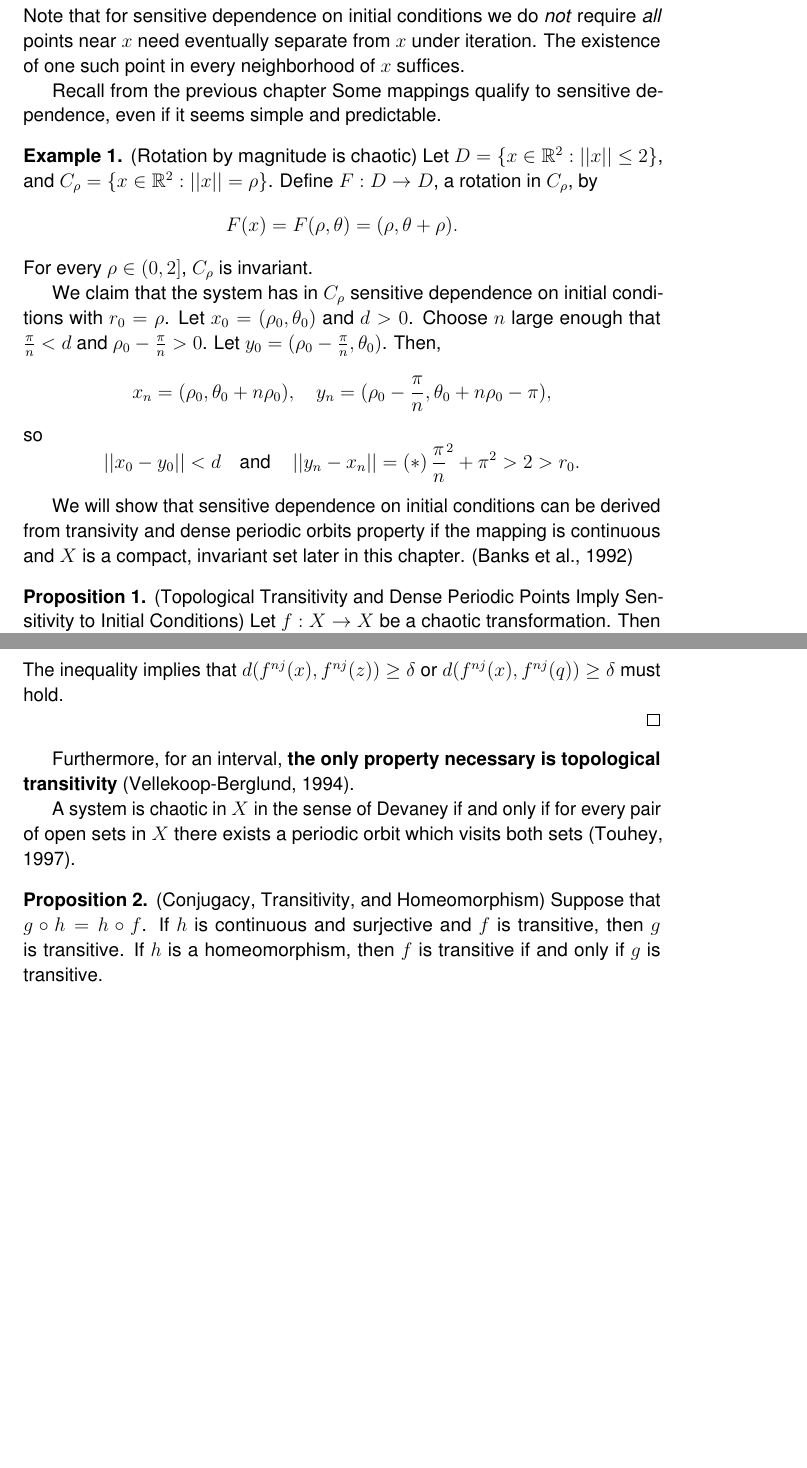
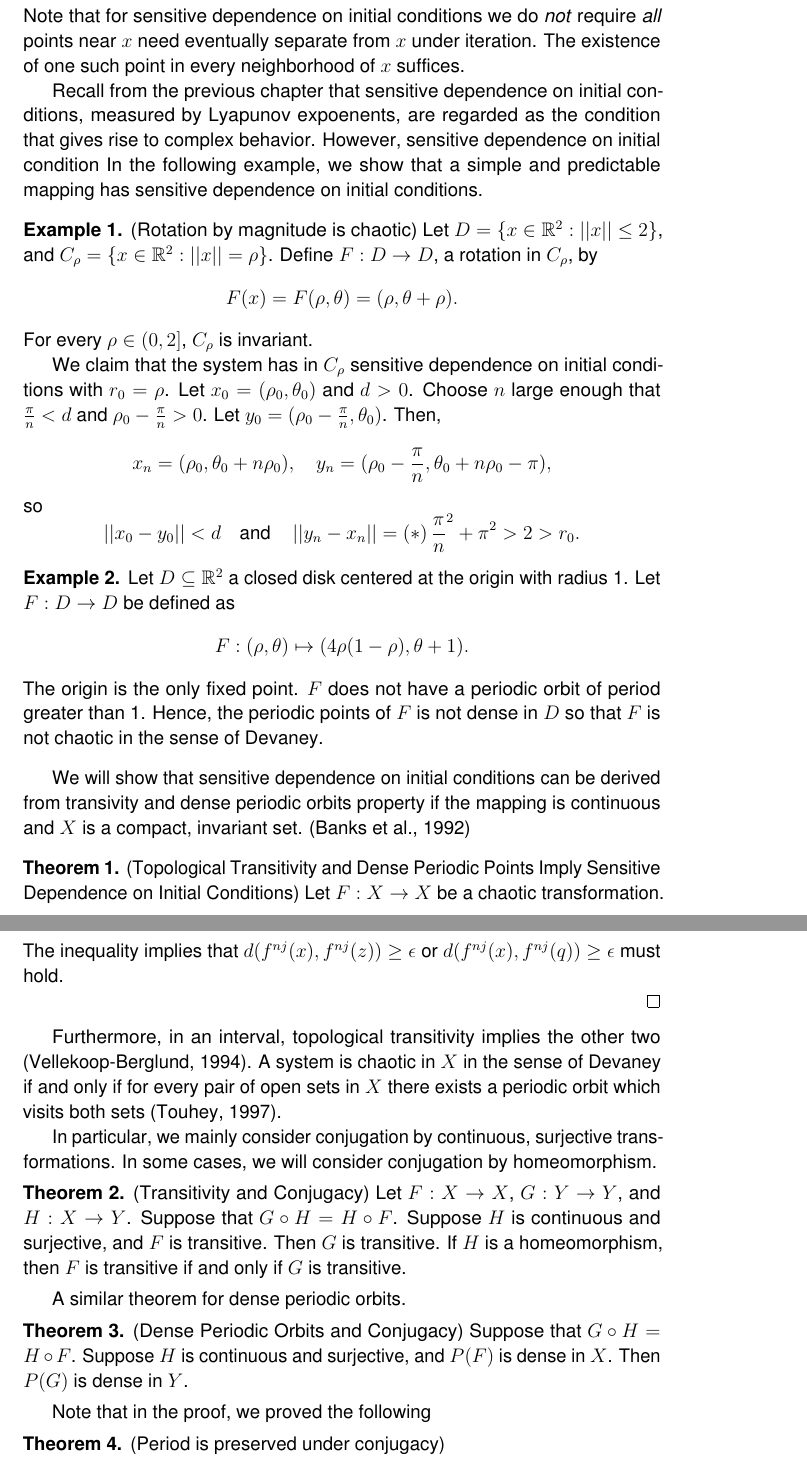
Before and after one commit to atkm/thesis, a LaTeX thesis (essays/devaney/devaney.tex): two parts of pages 2 and 4 of 6, joined at a grey line, cut so that both start at the same text, the shorter picture padded with empty space. Compiled offline with pdfLaTeX.

Commit message:
work on devaney

```diff
--- a/essays/devaney/devaney.tex
+++ b/essays/devaney/devaney.tex
@@ -47,8 +47,10 @@ Throughout this chapter, $X$ is a metric space, and $\delta$ is the metric assoc
 \noindent Note that for sensitive dependence on initial conditions we do \textit{not} require \textit{all} points near $x$ need eventually separate from $x$ under iteration.
 The existence of one such point in every neighborhood of $x$ suffices.
 
-Recall from the previous chapter
-Some mappings qualify to sensitive dependence, even if it seems simple and predictable.
+Recall from the previous chapter that sensitive dependence on initial conditions, measured by Lyapunov expoenents, are regarded as the condition that gives rise to complex behavior.
+However, sensitive dependence on initial condition
+In the following example, we show that a simple and predictable mapping has sensitive dependence on initial conditions.
+%
 \begin{example}
   (Rotation by magnitude is chaotic)
   Let $D = \set{x \in \R^2: \norm{x} \leq 2}$, and $C_\rho = \set{x \in \R^2: \norm{x} = \rho}$.
@@ -73,11 +75,22 @@ Some mappings qualify to sensitive dependence, even if it seems simple and predi
   \end{equation*}
 \end{example}
 
-We will show that sensitive dependence on initial conditions can be derived from transivity and dense periodic orbits property if the mapping is continuous and $X$ is a compact, invariant set later in this chapter. \citep{banks}
+\begin{example}
+  Let $D \subseteq \R^2$ a closed disk centered at the origin with radius 1.
+  Let $F: D \to D$ be defined as
+  \begin{equation*}
+    F: (\rho, \theta) \mapsto (4\rho(1 - \rho), \theta + 1).
+  \end{equation*}
+  The origin is the only fixed point.
+  $F$ does not have a periodic orbit of period greater than 1.
+  Hence, the periodic points of $F$ is not dense in $D$ so that $F$ is not chaotic in the sense of Devaney.
+\end{example}
 
-\begin{proposition}
-  (Topological Transitivity and Dense Periodic Points Imply Sensitivity to Initial Conditions)
-  Let $f: X\rar X$ be a chaotic transformation. Then there is an $\delta > 0$ such that
+We will show that sensitive dependence on initial conditions can be derived from transivity and dense periodic orbits property if the mapping is continuous and $X$ is a compact, invariant set. \citep{banks}
+
+\begin{theorem}
+  (Topological Transitivity and Dense Periodic Points Imply Sensitive Dependence on Initial Conditions)
+  Let $F: X\rar X$ be a chaotic transformation. Then there is an $\epsilon > 0$ such that
   for any $x\in X$ and any open set $J$ containing at least $x$ and another point, there is
   a point $y\in J$ and $n\in \N$ with
   \begin{equation*}
@@ -153,23 +166,33 @@ We will show that sensitive dependence on initial conditions can be derived from
   \end{equation*}
-  The inequality implies that $d(f^{nj}(x), f^{nj}(z)) \geq \delta$ or $d(f^{nj}(x), f^{nj}(q)) \geq \delta$ must hold.
+  The inequality implies that $d(f^{nj}(x), f^{nj}(z)) \geq \epsilon$ or $d(f^{nj}(x), f^{nj}(q)) \geq \epsilon$ must hold.
 
 \end{proof}
 
 
-Furthermore, for an interval, \textbf{the only property necessary is
-topological transitivity} (Vellekoop-Berglund, 1994).
+Furthermore, in an interval, topological transitivity implies the other two (Vellekoop-Berglund, 1994).
+A system is chaotic in $X$ in the sense of Devaney if and only if for every pair of open sets in $X$ there exists a periodic orbit which visits both sets (Touhey, 1997).
 
-A system is chaotic in $X$ in the sense of Devaney if and only if
-for every pair of open sets in $X$ there exists a periodic orbit
-which visits both sets (Touhey, 1997).
-
-\begin{proposition}
-  (Conjugacy, Transitivity, and Homeomorphism)
-  Suppose that $g \compose h = h \compose f$. If $h$ is continuous and
-  surjective and $f$ is transitive, then $g$ is transitive.
-  If $h$ is a homeomorphism, then $f$ is transitive if and only if
-  $g$ is transitive.
-\end{proposition}
+In particular, we mainly consider conjugation by continuous, surjective transformations.
+In some cases, we will consider conjugation by homeomorphism.
+\begin{theorem}
+  (Transitivity and Conjugacy)
+  Let $F: X \to X$, $G: Y \to Y$, and $H: X \to Y$.
+  Suppose that $G \compose H = H \compose F$.
+  Suppose $H$ is continuous and surjective, and $F$ is transitive.
+  Then $G$ is transitive.
+  If $H$ is a homeomorphism, then $F$ is transitive if and only if $G$ is transitive.
+\end{theorem}
+A similar theorem for dense periodic orbits.
+\begin{theorem}
+  (Dense Periodic Orbits and Conjugacy)
+  Suppose that $G \compose H = H \compose F$.
+  Suppose $H$ is continuous and surjective, and $P(F)$ is dense in $X$.
+  Then $P(G)$ is dense in $Y$.
+\end{theorem}
+Note that in the proof, we proved the following
+\begin{theorem}
+  (Period is preserved under conjugacy)
+\end{theorem}
 
 \bibliographystyle{../../bibliography/pjgsm}
 \bibliography{../../bibliography/thesis}
```
Also changed, not shown: essays/introduction/introduction.tex (+2 -0 lines), essays/devaney/devaney.tex (18 more changed lines).
